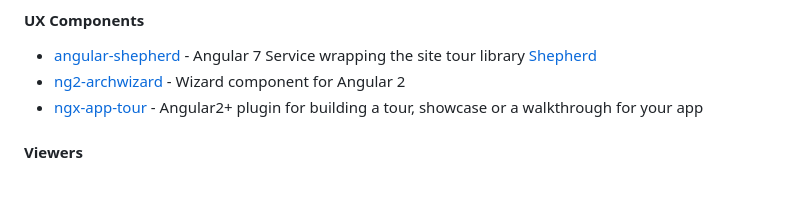
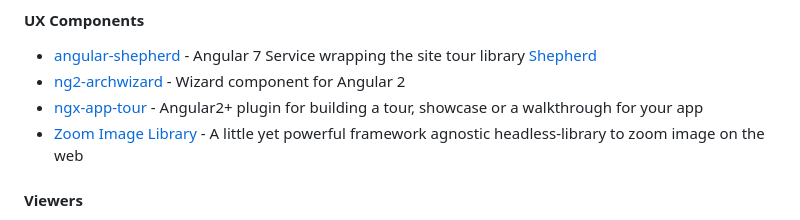
Before and after one commit to PatrickJS/awesome-angular, a Markdown page: README.md, the part around the change. Drawn GitHub-style; blank space fills up the shorter version.

Commit message:
Add Zoom Image Library to UX Components

```diff
--- a/README.md
+++ b/README.md
@@ -744,6 +744,7 @@ The HttpClient offers a simplified client HTTP API for Angular applications that
 * [angular-shepherd](https://github.com/shipshapecode/angular-shepherd) - Angular 7 Service wrapping the site tour library [Shepherd](https://github.com/shipshapecode/shepherd)
 * [ng2-archwizard](https://github.com/madoar/ng2-archwizard) - Wizard component for Angular 2
 * [ngx-app-tour](https://github.com/hamdiwanis/ngx-app-tour) - Angular2+ plugin for building a tour, showcase or a walkthrough for your app
+* [Zoom Image Library](https://willnguyen1312.github.io/zoom-image) - A little yet powerful framework agnostic headless-library to zoom image on the web
 
 #### Viewers
 
```
